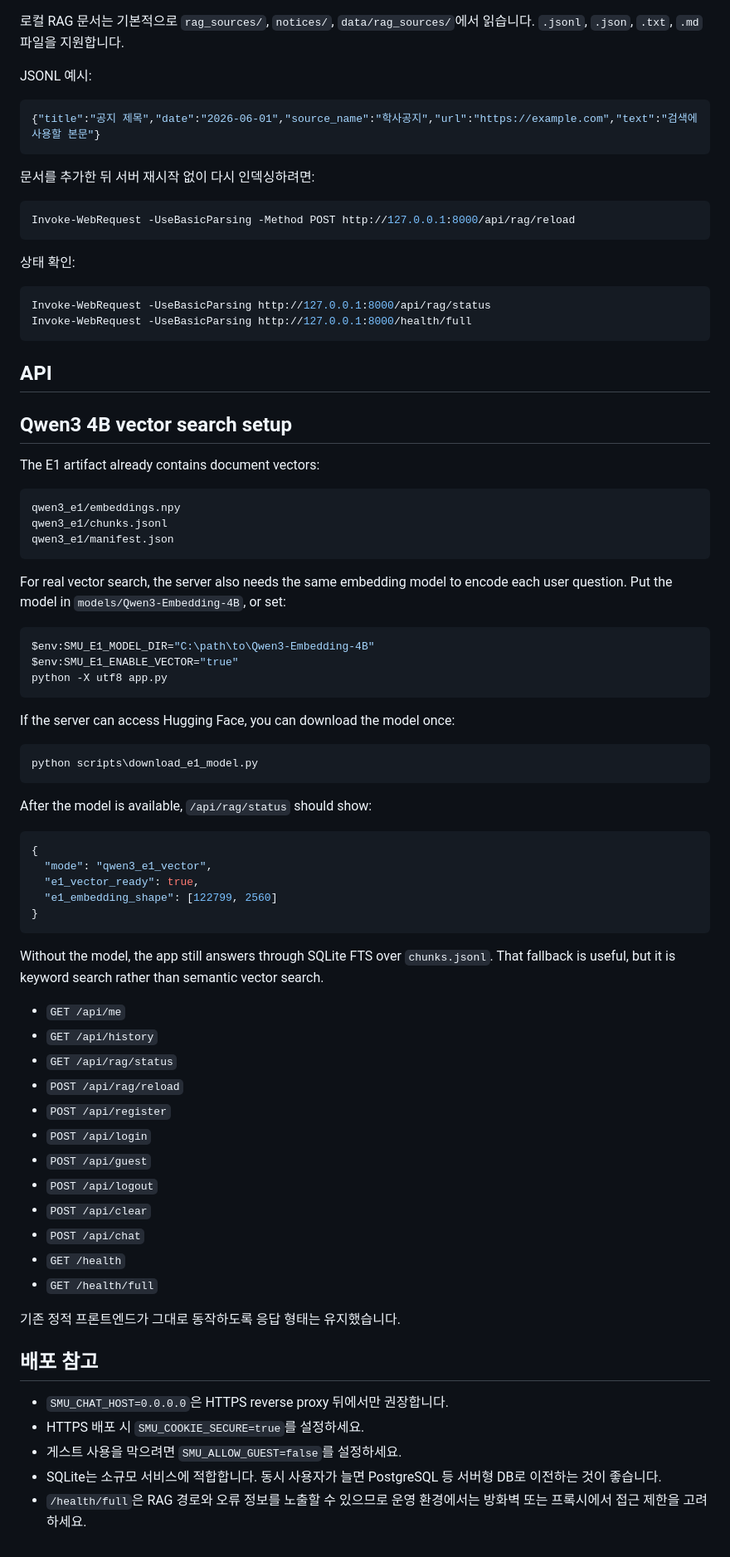
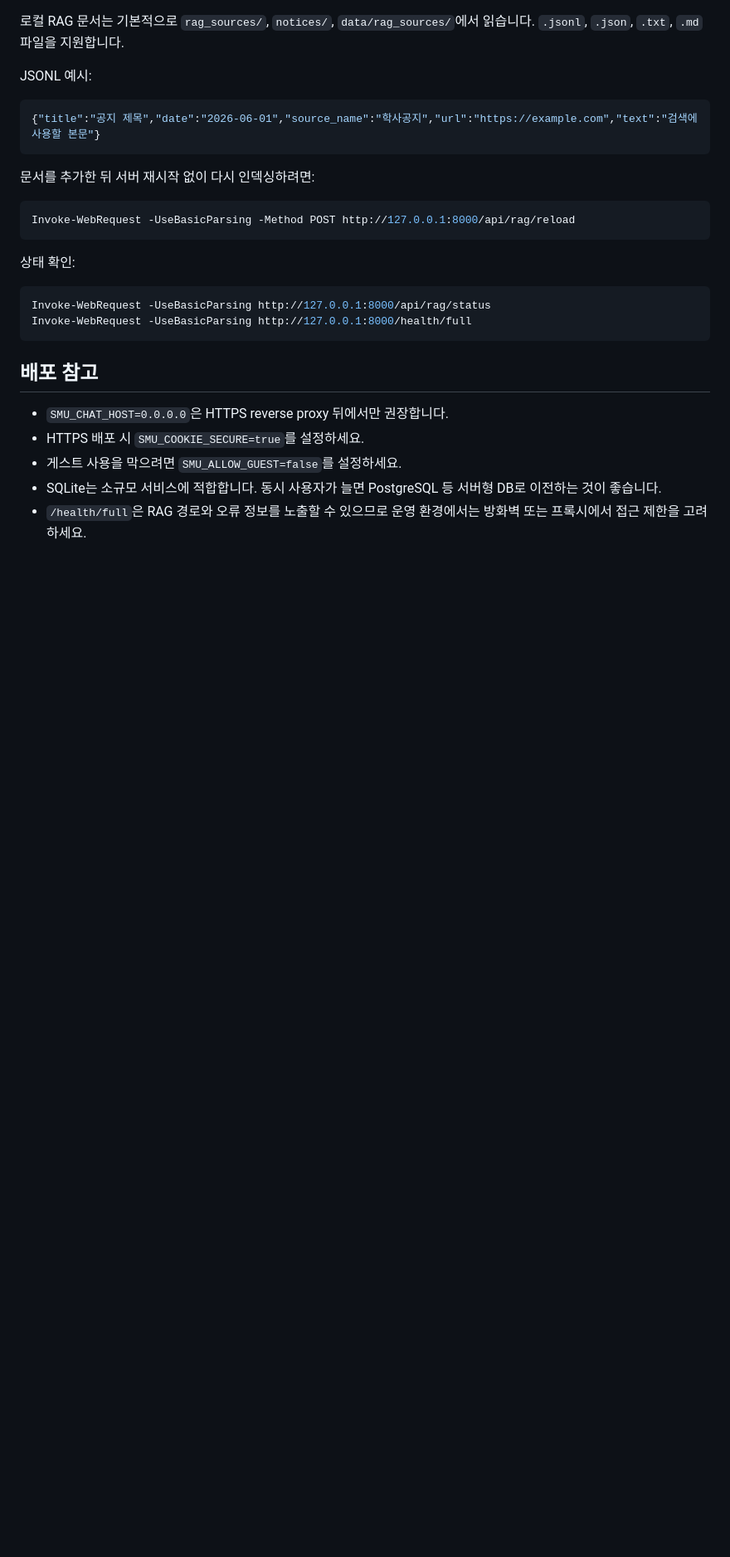
Before and after one commit to SMU-Talk/SMUTalk-PIW, a Markdown page: README.md, the part around one of its changes. Shown at 83% size. Rendered like a GitHub page; blank space fills up the shorter version.

````diff
--- a/README.md
+++ b/README.md
@@ -159,61 +156,7 @@ Invoke-WebRequest -UseBasicParsing http://127.0.0.1:8000/api/rag/status
 Invoke-WebRequest -UseBasicParsing http://127.0.0.1:8000/health/full
 ```
 
-## API
 
-## Qwen3 4B vector search setup
-
-The E1 artifact already contains document vectors:
-
-```text
-qwen3_e1/embeddings.npy
-qwen3_e1/chunks.jsonl
-qwen3_e1/manifest.json
-```
-
-For real vector search, the server also needs the same embedding model to encode
-each user question. Put the model in `models/Qwen3-Embedding-4B`, or set:
-
-```powershell
-$env:SMU_E1_MODEL_DIR="C:\path\to\Qwen3-Embedding-4B"
-$env:SMU_E1_ENABLE_VECTOR="true"
-python -X utf8 app.py
-```
-
-If the server can access Hugging Face, you can download the model once:
-
-```powershell
-python scripts\download_e1_model.py
-```
-
-After the model is available, `/api/rag/status` should show:
-
-```json
-{
-  "mode": "qwen3_e1_vector",
-  "e1_vector_ready": true,
-  "e1_embedding_shape": [122799, 2560]
-}
-```
-
-Without the model, the app still answers through SQLite FTS over `chunks.jsonl`.
-That fallback is useful, but it is keyword search rather than semantic vector
-search.
-
-- `GET /api/me`
-- `GET /api/history`
-- `GET /api/rag/status`
-- `POST /api/rag/reload`
-- `POST /api/register`
-- `POST /api/login`
-- `POST /api/guest`
-- `POST /api/logout`
-- `POST /api/clear`
-- `POST /api/chat`
-- `GET /health`
-- `GET /health/full`
-
-기존 정적 프론트엔드가 그대로 동작하도록 응답 형태는 유지했습니다.
 
 ## 배포 참고
 
````
Also changed, not shown: other parts of README.md (+1 -4 lines).
